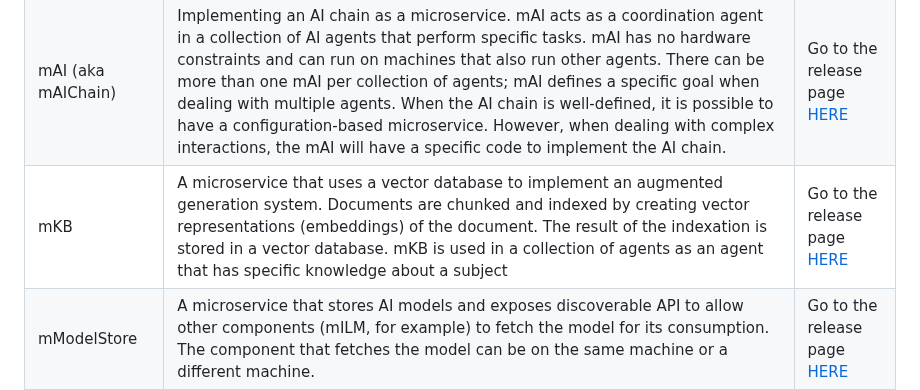
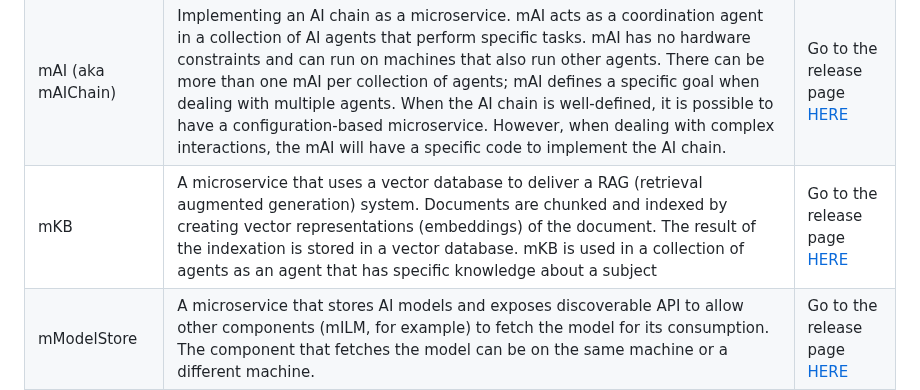
Before and after one commit to mimik-ai/mimik-ai-developer-guide, a Markdown page: readme.md, the part around the change. GitHub-like rendering.

```diff
--- a/readme.md
+++ b/readme.md
@@ -111,7 +111,7 @@ mimik ai publishes several microservices that execute under the mim OE runtime o
 |----|----|----|
 |mILM|A microservice that exposes a discoverable API interacting with an LLM. The implementation can either be done by exposing an API of an LLM that runs in the same process or acting as a proxy for an LLM that runs in a different process and exposes a non-discoverable API.|Go to the release page [HERE](https://github.com/edgeMicroservice/mILM)|
 |mAI (aka mAIChain)| Implementing an AI chain as a microservice. mAI acts as a coordination agent in a collection of AI agents that perform specific tasks. mAI has no hardware constraints and can run on machines that also run other agents. There can be more than one mAI per collection of agents; mAI defines a specific goal when dealing with multiple agents. When the AI chain is well-defined, it is possible to have a configuration-based microservice. However, when dealing with complex interactions, the mAI will have a specific code to implement the AI chain.|Go to the release page [HERE](https://github.com/edgeMicroservice/mAI)|
-|mKB|A microservice that uses a vector database to implement an augmented generation system. Documents are chunked and indexed by creating vector representations (embeddings) of the document. The result of the indexation is stored in a vector database. mKB is used in a collection of agents as an agent that has specific knowledge about a subject|Go to the release page [HERE](https://github.com/edgeMicroservice/mKB)|
+|mKB|A microservice that uses a vector database to deliver a RAG (retrieval augmented generation) system. Documents are chunked and indexed by creating vector representations (embeddings) of the document. The result of the indexation is stored in a vector database. mKB is used in a collection of agents as an agent that has specific knowledge about a subject|Go to the release page [HERE](https://github.com/edgeMicroservice/mKB)|
 |mModelStore|A microservice that stores AI models and exposes discoverable API to allow other components (mILM, for example) to fetch the model for its consumption. The component that fetches the model can be on the same machine or a different machine.|Go to the release page [HERE](https://github.com/edgeMicroservice/mModelStore)|
 | mInsight|A microservice that allows a developer to access the context in which the node running mInsight is. It provides insights into AI agents’ interactions and their operating context. The context is based on three scopes: network, proximity, and account, and it contains the list of nodes with their attributes and the microservices (mKB, mAI, mILM, mModelStore, and others) running on each node.|Go to the release page [HERE](https://github.com/edgeMicroservice/mInsight)|
 
```
